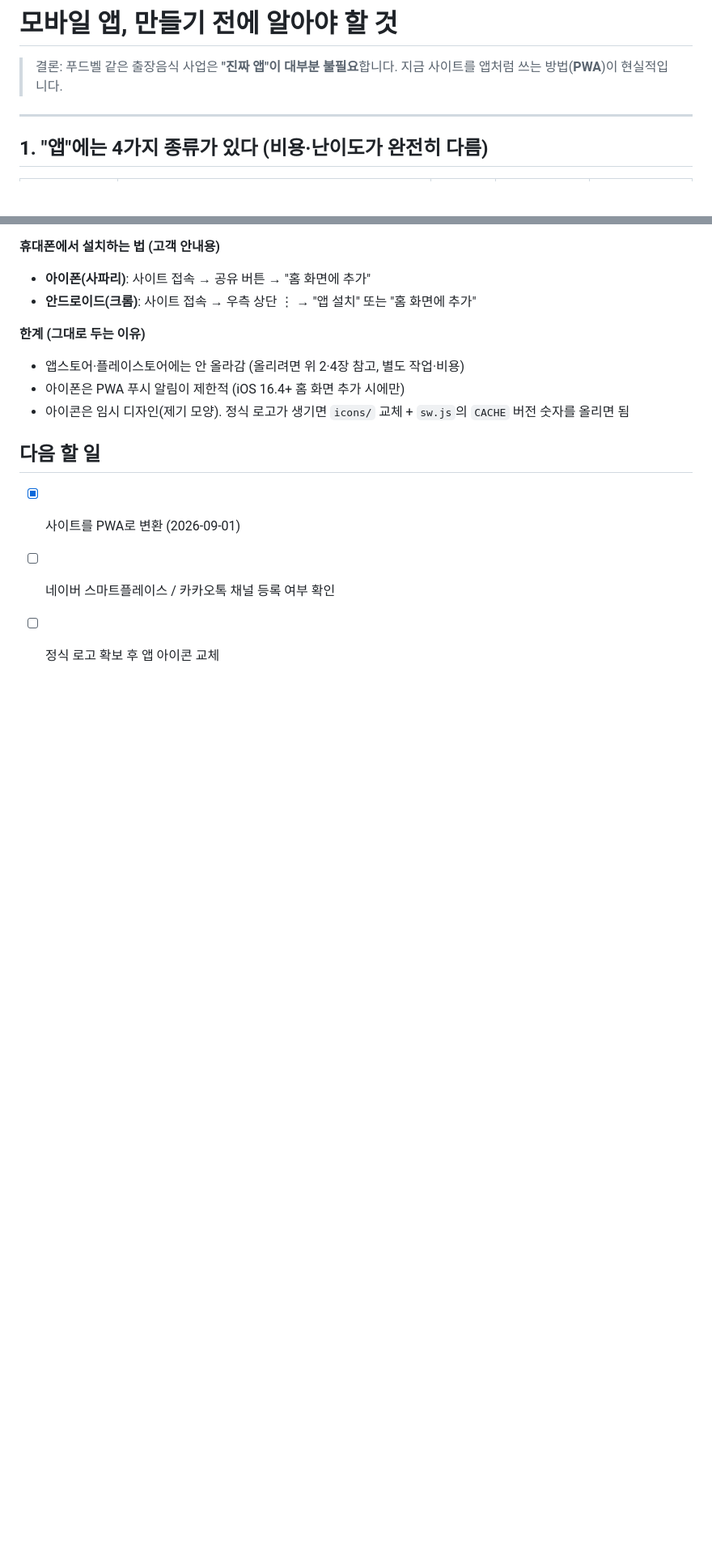
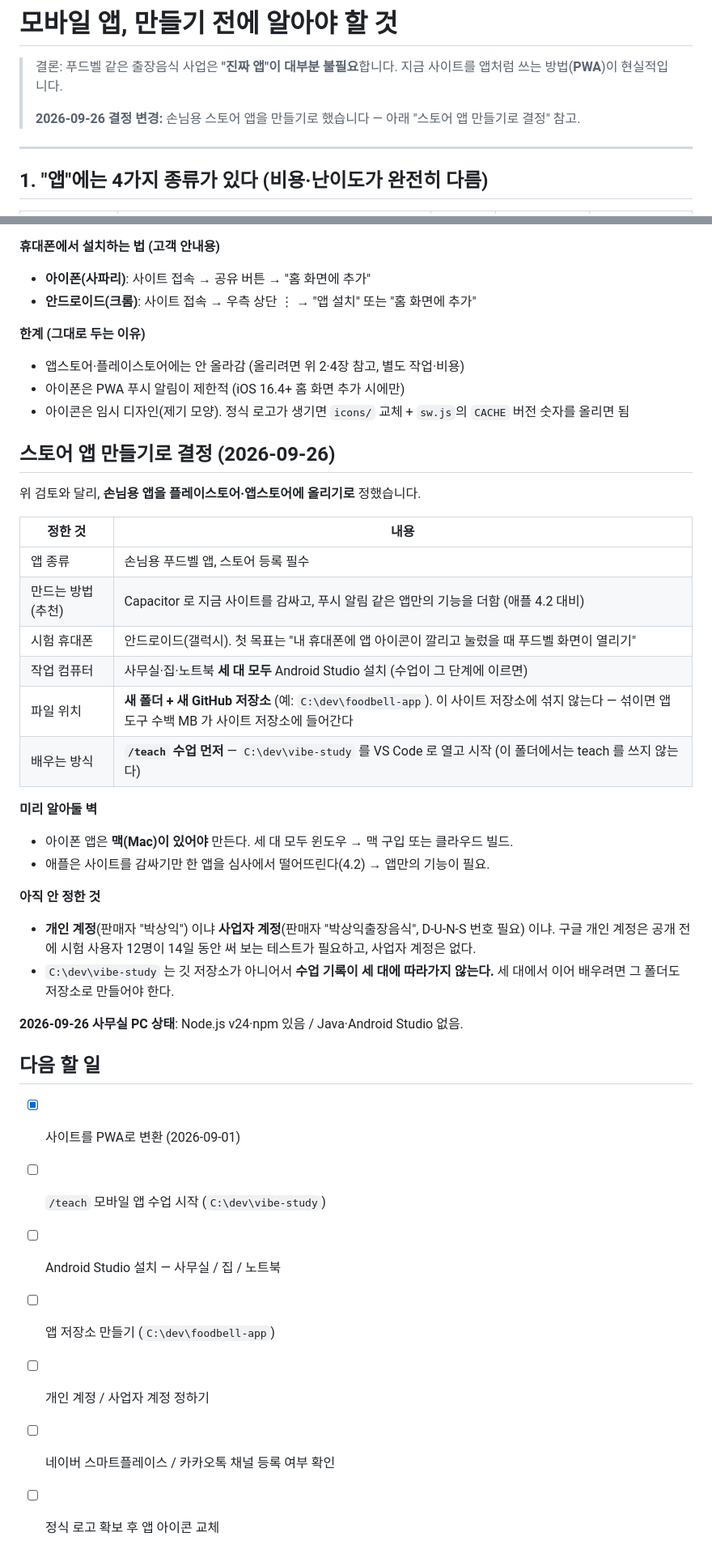
Before and after one commit to parksangick-lgtm/-foodbell-site, a Markdown page: 모바일앱-검토.md, 2 parts joined by grey strips. Shown at 81% size. GitHub-like rendering; blank space fills up the shorter version.

Commit message:
모바일앱-검토.md: 손님용 스토어 앱을 만들기로 한 결정과 다음 할 일을 적는다
세 컴퓨터가 같이 알도록 저장소 문서에 남긴다(클로드 기억은 컴퓨터마다 따로다).

Co-Authored-By: Claude Opus 5.5 <noreply@anthropic.com>

```diff
--- a/모바일앱-검토.md
+++ b/모바일앱-검토.md
@@ -2,6 +2,8 @@
 
 > 결론: 푸드벨 같은 출장음식 사업은 **"진짜 앱"이 대부분 불필요**합니다.
 > 지금 사이트를 앱처럼 쓰는 방법(**PWA**)이 현실적입니다.
+>
+> **2026-09-26 결정 변경:** 손님용 스토어 앱을 만들기로 했습니다 — 아래 "스토어 앱 만들기로 결정" 참고.
 
 ---
 
@@ -82,8 +84,39 @@
 - 아이콘은 임시 디자인(제기 모양). 정식 로고가 생기면 `icons/` 교체 + `sw.js`의
   `CACHE` 버전 숫자를 올리면 됨
 
+## 스토어 앱 만들기로 결정 (2026-09-26)
+
+위 검토와 달리, **손님용 앱을 플레이스토어·앱스토어에 올리기로** 정했습니다.
+
+| 정한 것 | 내용 |
+|---|---|
+| 앱 종류 | 손님용 푸드벨 앱, 스토어 등록 필수 |
+| 만드는 방법 (추천) | Capacitor 로 지금 사이트를 감싸고, 푸시 알림 같은 앱만의 기능을 더함 (애플 4.2 대비) |
+| 시험 휴대폰 | 안드로이드(갤럭시). 첫 목표는 "내 휴대폰에 앱 아이콘이 깔리고 눌렀을 때 푸드벨 화면이 열리기" |
+| 작업 컴퓨터 | 사무실·집·노트북 **세 대 모두** Android Studio 설치 (수업이 그 단계에 이르면) |
+| 파일 위치 | **새 폴더 + 새 GitHub 저장소** (예: `C:\dev\foodbell-app`). 이 사이트 저장소에 섞지 않는다 — 섞이면 앱 도구 수백 MB 가 사이트 저장소에 들어간다 |
+| 배우는 방식 | **`/teach` 수업 먼저** — `C:\dev\vibe-study` 를 VS Code 로 열고 시작 (이 폴더에서는 teach 를 쓰지 않는다) |
+
+**미리 알아둘 벽**
+
+- 아이폰 앱은 **맥(Mac)이 있어야** 만든다. 세 대 모두 윈도우 → 맥 구입 또는 클라우드 빌드.
+- 애플은 사이트를 감싸기만 한 앱을 심사에서 떨어뜨린다(4.2) → 앱만의 기능이 필요.
+
+**아직 안 정한 것**
+
+- **개인 계정**(판매자 "박상익") 이냐 **사업자 계정**(판매자 "박상익출장음식", D-U-N-S 번호 필요) 이냐.
+  구글 개인 계정은 공개 전에 시험 사용자 12명이 14일 동안 써 보는 테스트가 필요하고, 사업자 계정은 없다.
+- `C:\dev\vibe-study` 는 깃 저장소가 아니어서 **수업 기록이 세 대에 따라가지 않는다.**
+  세 대에서 이어 배우려면 그 폴더도 저장소로 만들어야 한다.
+
+**2026-09-26 사무실 PC 상태**: Node.js v24·npm 있음 / Java·Android Studio 없음.
+
 ## 다음 할 일
 
 - [x] 사이트를 PWA로 변환 (2026-09-01)
+- [ ] `/teach` 모바일 앱 수업 시작 (`C:\dev\vibe-study`)
+- [ ] Android Studio 설치 — 사무실 / 집 / 노트북
+- [ ] 앱 저장소 만들기 (`C:\dev\foodbell-app`)
+- [ ] 개인 계정 / 사업자 계정 정하기
 - [ ] 네이버 스마트플레이스 / 카카오톡 채널 등록 여부 확인
 - [ ] 정식 로고 확보 후 앱 아이콘 교체
```
